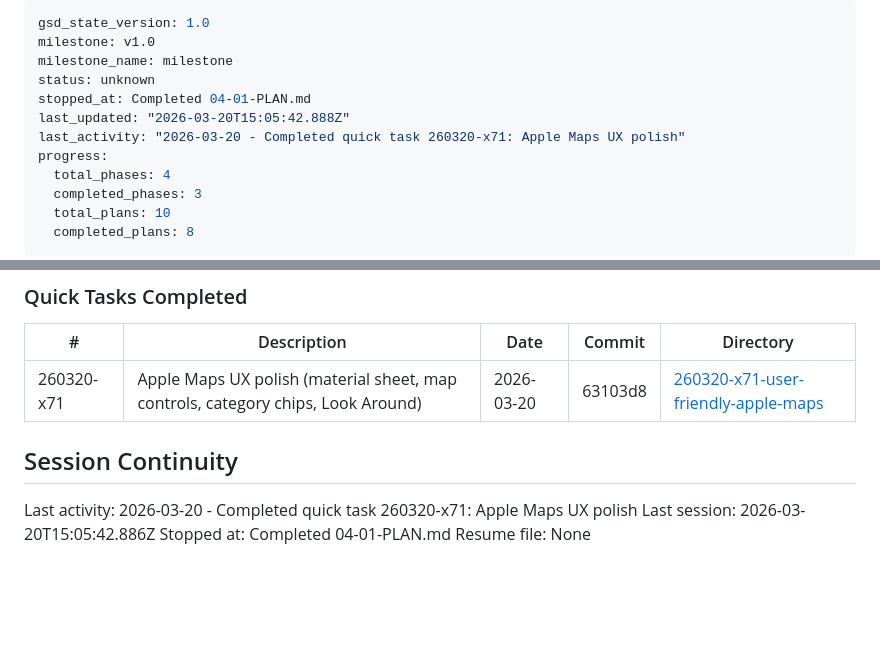
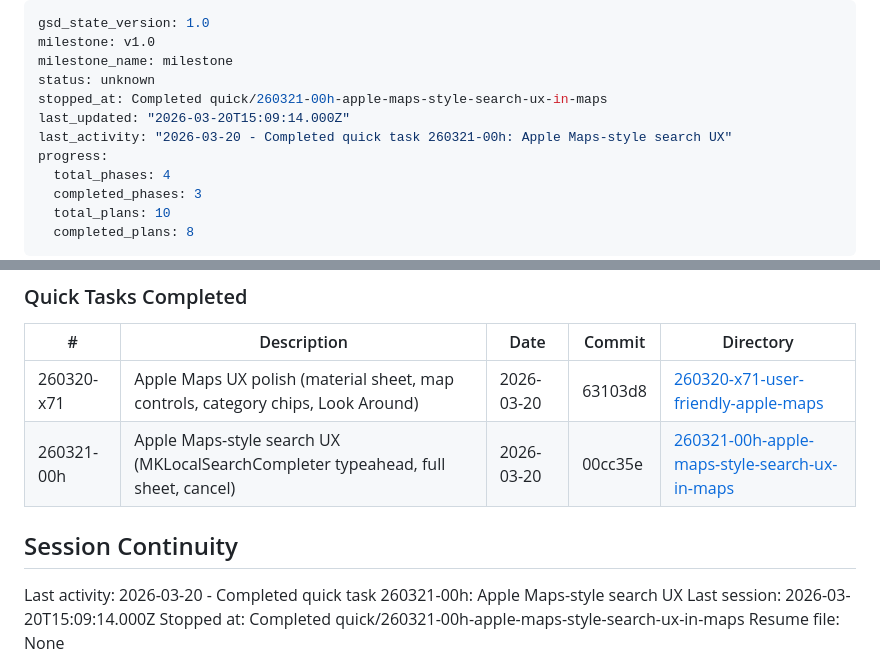
Before and after one commit to russiankendricklamar/Travel-app, a Markdown page: .planning/STATE.md, 2 parts joined by grey strips. Rendered like a GitHub page; blank space fills up the shorter version.

Commit message:
docs(quick-260321-00h): complete Apple Maps-style search UX plan
- SUMMARY.md with task table, architecture decisions, self-check
- STATE.md updated with session info and quick tasks table entry

```diff
--- a/.planning/STATE.md
+++ b/.planning/STATE.md
@@ -3,9 +3,9 @@ gsd_state_version: 1.0
 milestone: v1.0
 milestone_name: milestone
 status: unknown
-stopped_at: Completed 04-01-PLAN.md
-last_updated: "2026-03-20T15:05:42.888Z"
-last_activity: "2026-03-20 - Completed quick task 260320-x71: Apple Maps UX polish"
+stopped_at: Completed quick/260321-00h-apple-maps-style-search-ux-in-maps
+last_updated: "2026-03-20T15:09:14.000Z"
+last_activity: "2026-03-20 - Completed quick task 260321-00h: Apple Maps-style search UX"
 progress:
   total_phases: 4
   completed_phases: 3
@@ -96,10 +96,11 @@ None yet.
 | # | Description | Date | Commit | Directory |
 |---|-------------|------|--------|-----------|
 | 260320-x71 | Apple Maps UX polish (material sheet, map controls, category chips, Look Around) | 2026-03-20 | 63103d8 | [260320-x71-user-friendly-apple-maps](./quick/260320-x71-user-friendly-apple-maps/) |
+| 260321-00h | Apple Maps-style search UX (MKLocalSearchCompleter typeahead, full sheet, cancel) | 2026-03-20 | 00cc35e | [260321-00h-apple-maps-style-search-ux-in-maps](./quick/260321-00h-apple-maps-style-search-ux-in-maps/) |
 
 ## Session Continuity
 
-Last activity: 2026-03-20 - Completed quick task 260320-x71: Apple Maps UX polish
-Last session: 2026-03-20T15:05:42.886Z
-Stopped at: Completed 04-01-PLAN.md
+Last activity: 2026-03-20 - Completed quick task 260321-00h: Apple Maps-style search UX
+Last session: 2026-03-20T15:09:14.000Z
+Stopped at: Completed quick/260321-00h-apple-maps-style-search-ux-in-maps
 Resume file: None
```
Also changed, not shown: 1 other file.
